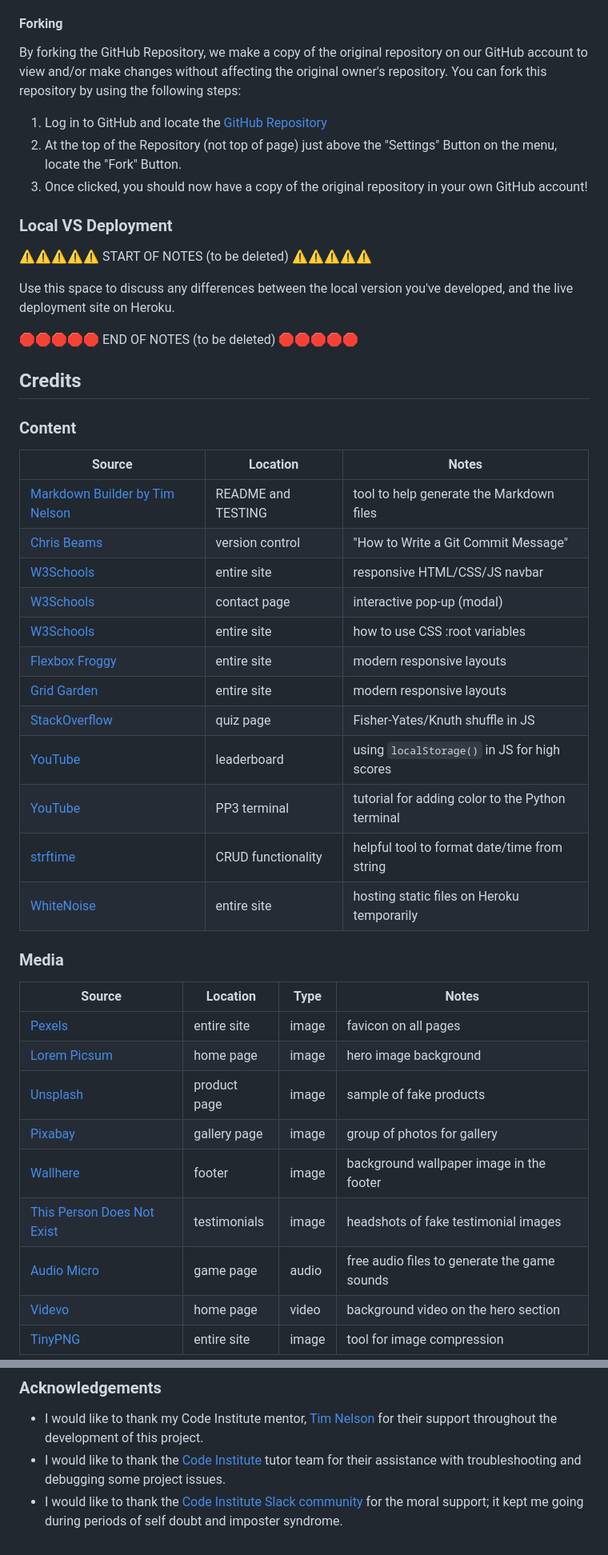
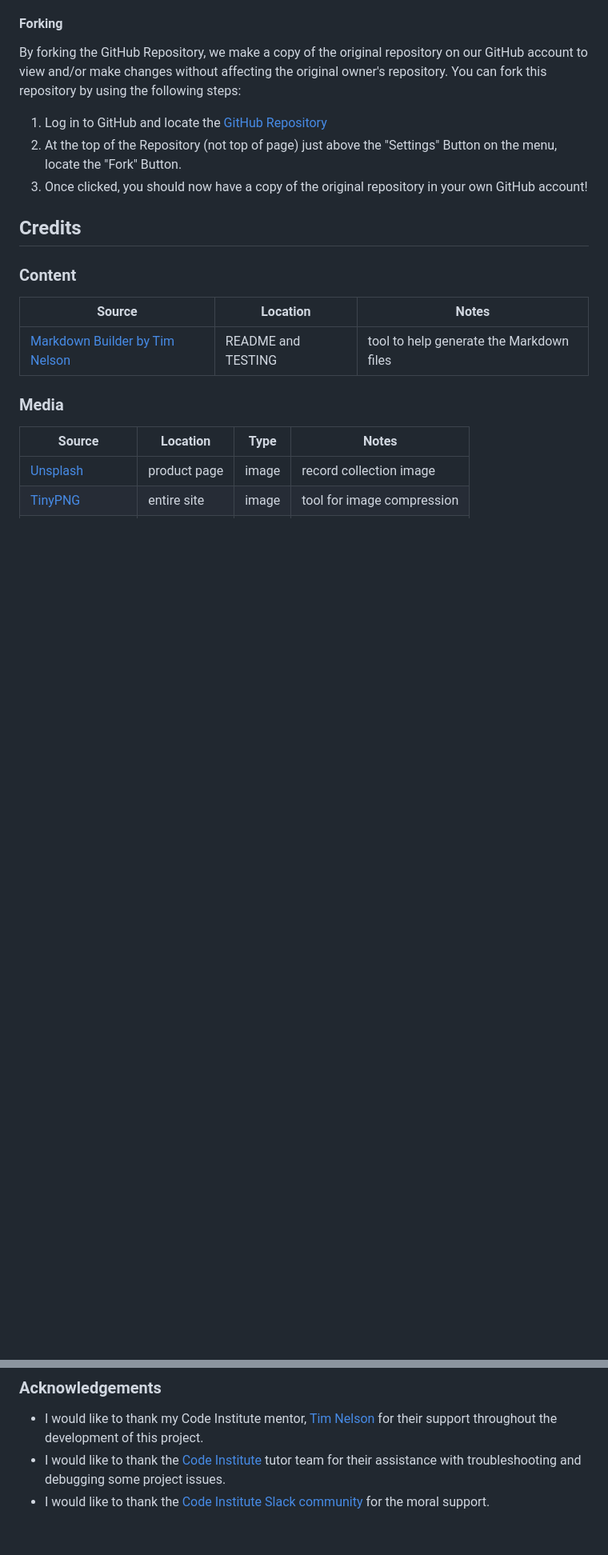
Before and after one commit to ThomG1/record_collectors_db, a Markdown page: README.md, 2 parts joined by grey strips. Shown at 80% size. GitHub-like rendering; blank space fills up the shorter version.

```diff
--- a/README.md
+++ b/README.md
@@ -421,14 +400,6 @@ You can fork this repository by using the following steps:
 2. At the top of the Repository (not top of page) just above the "Settings" Button on the menu, locate the "Fork" Button.
 3. Once clicked, you should now have a copy of the original repository in your own GitHub account!
 
-### Local VS Deployment
-
-⚠️⚠️⚠️⚠️⚠️ START OF NOTES (to be deleted) ⚠️⚠️⚠️⚠️⚠️
-
-Use this space to discuss any differences between the local version you've developed, and the live deployment site on Heroku.
-
-🛑🛑🛑🛑🛑 END OF NOTES (to be deleted) 🛑🛑🛑🛑🛑
-
 ## Credits
 
 ### Content
@@ -437,28 +408,11 @@ Use this space to discuss any differences between the local version you've devel
 | Source | Location | Notes |
 | --- | --- | --- |
 | [Markdown Builder by Tim Nelson](https://traveltimn.github.io/markdown-builder) | README and TESTING | tool to help generate the Markdown files |
-| [Chris Beams](https://chris.beams.io/posts/git-commit) | version control | "How to Write a Git Commit Message" |
-| [W3Schools](https://www.w3schools.com/howto/howto_js_topnav_responsive.asp) | entire site | responsive HTML/CSS/JS navbar |
-| [W3Schools](https://www.w3schools.com/howto/howto_css_modals.asp) | contact page | interactive pop-up (modal) |
-| [W3Schools](https://www.w3schools.com/css/css3_variables.asp) | entire site | how to use CSS :root variables |
-| [Flexbox Froggy](https://flexboxfroggy.com/) | entire site | modern responsive layouts |
-| [Grid Garden](https://cssgridgarden.com) | entire site | modern responsive layouts |
-| [StackOverflow](https://stackoverflow.com/a/2450976) | quiz page | Fisher-Yates/Knuth shuffle in JS |
-| [YouTube](https://www.youtube.com/watch?v=YL1F4dCUlLc) | leaderboard | using `localStorage()` in JS for high scores |
-| [YouTube](https://www.youtube.com/watch?v=u51Zjlnui4Y) | PP3 terminal | tutorial for adding color to the Python terminal |
-| [strftime](https://strftime.org) | CRUD functionality | helpful tool to format date/time from string |
-| [WhiteNoise](http://whitenoise.evans.io) | entire site | hosting static files on Heroku temporarily |
+
 
 ### Media
 
 | Source | Location | Type | Notes |
 | --- | --- | --- | --- |
-| [Pexels](https://www.pexels.com) | entire site | image | favicon on all pages |
-| [Lorem Picsum](https://picsum.photos) | home page | image | hero image background |
-| [Unsplash](https://unsplash.com) | product page | image | sample of fake products |
-| [Pixabay](https://pixabay.com) | gallery page | image | group of photos for gallery |
-| [Wallhere](https://wallhere.com) | footer | image | background wallpaper image in the footer |
-| [This Person Does Not Exist](https://thispersondoesnotexist.com) | testimonials | image | headshots of fake testimonial images |
-| [Audio Micro](https://www.audiomicro.com/free-sound-effects) | game page | audio | free audio files to generate the game sounds |
-| [Videvo](https://www.videvo.net/) | home page | video | background video on the hero section |
+| [Unsplash](https://unsplash.com/photos/5j7nQv-jaVM) | product page | image | record collection image |
 | [TinyPNG](https://tinypng.com) | entire site | image | tool for image compression |
@@ -468,4 +424,4 @@ Use this space to discuss any differences between the local version you've devel
 
 - I would like to thank my Code Institute mentor, [Tim Nelson](https://github.com/TravelTimN) for their support throughout the development of this project.
 - I would like to thank the [Code Institute](https://codeinstitute.net) tutor team for their assistance with troubleshooting and debugging some project issues.
-- I would like to thank the [Code Institute Slack community](https://code-institute-room.slack.com) for the moral support; it kept me going during periods of self doubt and imposter syndrome.
+- I would like to thank the [Code Institute Slack community](https://code-institute-room.slack.com) for the moral support.
```
Also changed, not shown: other parts of README.md (+32 -51 lines).
